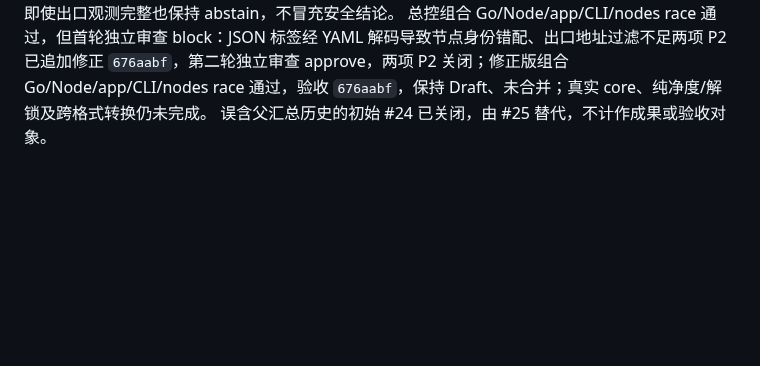
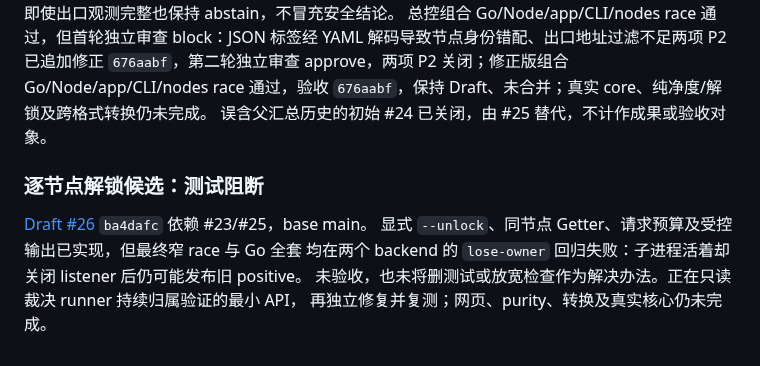
Before and after one commit to raydocs/ipd, a Markdown page: docs/ROADMAP-STATUS.md, the part around the change. Drawn GitHub-style; blank space fills up the shorter version.

Commit message:
docs: record node unlock candidate blocked by live ownership loss

```diff
--- a/docs/ROADMAP-STATUS.md
+++ b/docs/ROADMAP-STATUS.md
@@ -64,3 +64,11 @@
 默认 Nodes/MCP/HTTP 不启动核心，离线不发包；即使出口观测完整也保持 abstain，不冒充安全结论。
 总控组合 Go/Node/app/CLI/nodes race 通过，但首轮独立审查 block：JSON 标签经 YAML 解码导致节点身份错配、出口地址过滤不足两项 P2 已追加修正 `676aabf`，第二轮独立审查 approve，两项 P2 关闭；修正版组合 Go/Node/app/CLI/nodes race 通过，验收 `676aabf`，保持 Draft、未合并；真实 core、纯净度/解锁及跨格式转换仍未完成。
 误含父汇总历史的初始 #24 已关闭，由 #25 替代，不计作成果或验收对象。
+
+### 逐节点解锁候选：测试阻断
+
+[Draft #26](https://github.com/raydocs/ipd/pull/26) `ba4dafc` 依赖 #23/#25，base main。
+显式 `--unlock`、同节点 Getter、请求预算及受控输出已实现，但最终窄 race 与 Go 全套
+均在两个 backend 的 `lose-owner` 回归失败：子进程活着却关闭 listener 后仍可能发布旧 positive。
+未验收，也未将删测试或放宽检查作为解决办法。正在只读裁决 runner 持续归属验证的最小 API，
+再独立修复并复测；网页、purity、转换及真实核心仍未完成。
```
